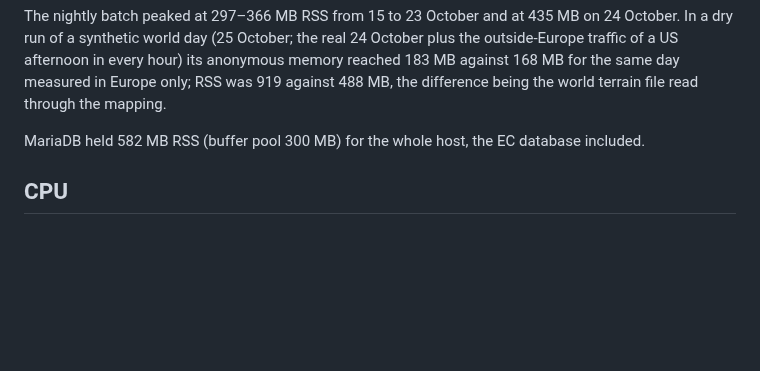
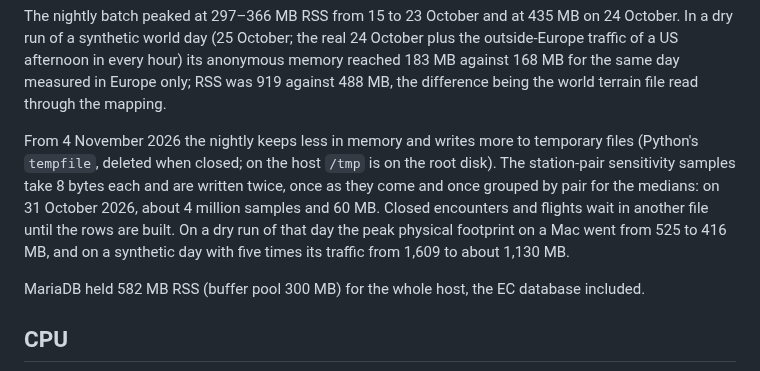
Before and after one commit to rsaccani/ec-monitor, a Markdown page: RESOURCES.md, the part around the change. Drawn GitHub-style; blank space fills up the shorter version.

Commit message:
README points to the tests; RESOURCES on the nightly's temporary files and lower peak
Co-Authored-By: Claude Opus 5.5 <noreply@anthropic.com>
Claude-Session: https://claude.ai/code/session_01Kbi6S8E7vYipP4Uobvd7D4

```diff
--- a/RESOURCES.md
+++ b/RESOURCES.md
@@ -29,6 +29,14 @@ In a dry run of a synthetic world day (25 October; the real 24 October plus the
 traffic of a US afternoon in every hour) its anonymous memory reached 183 MB against 168 MB for
 the same day measured in Europe only; RSS was 919 against 488 MB, the difference being the
 world terrain file read through the mapping.
+
+From 4 November 2026 the nightly keeps less in memory and writes more to temporary files (Python's
+`tempfile`, deleted when closed; on the host `/tmp` is on the root disk). The station-pair
+sensitivity samples take 8 bytes each and are written twice, once as they come and once grouped by
+pair for the medians: on 31 October 2026, about 4 million samples and 60 MB. Closed encounters and
+flights wait in another file until the rows are built. On a dry run of that day the peak physical
+footprint on a Mac went from 525 to 416 MB, and on a synthetic day with five times its traffic from
+1,609 to about 1,130 MB.
 
 MariaDB held 582 MB RSS (buffer pool 300 MB) for the whole host, the EC database included.
 
```
Also changed, not shown: README.md (+4 -0 lines).
